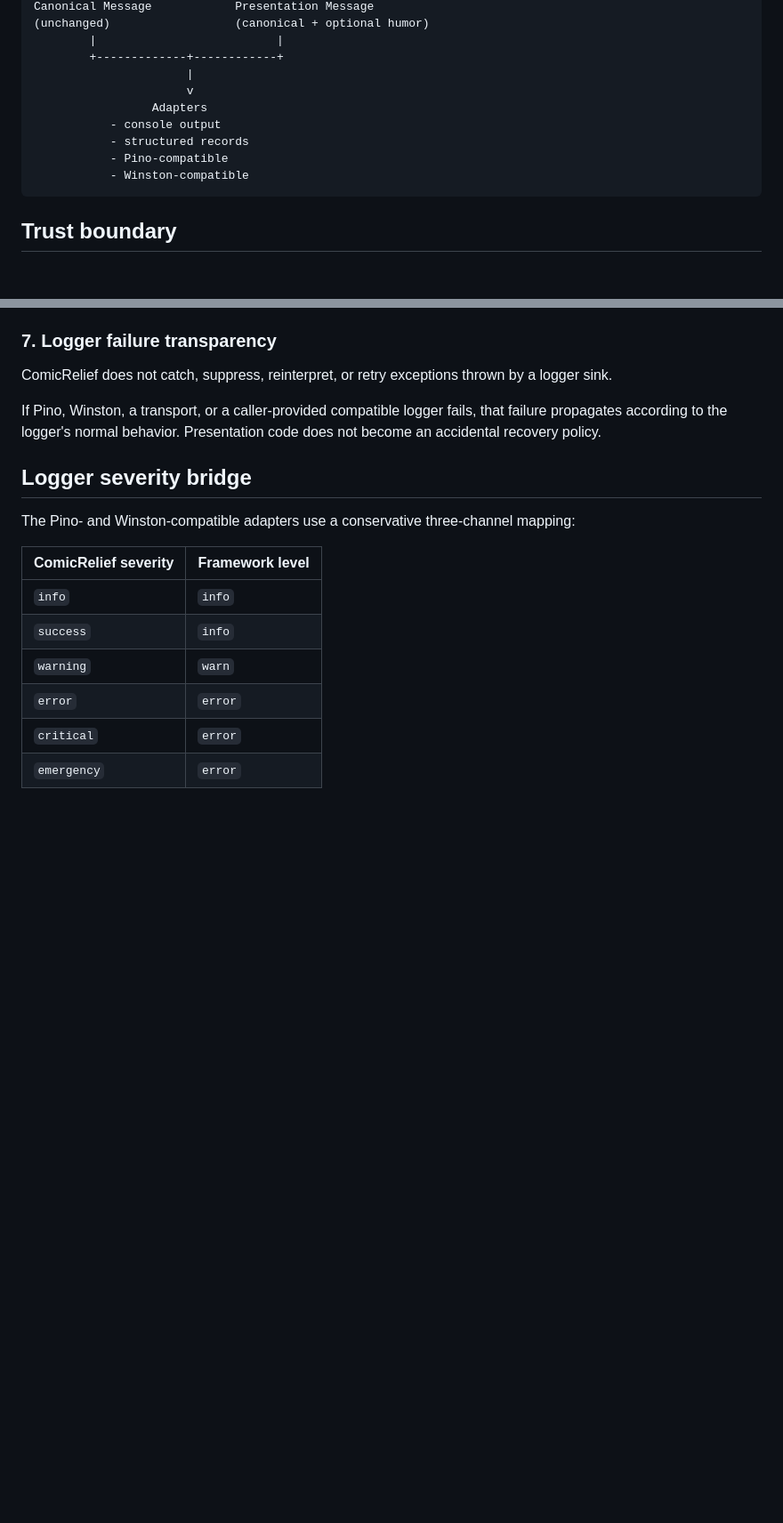
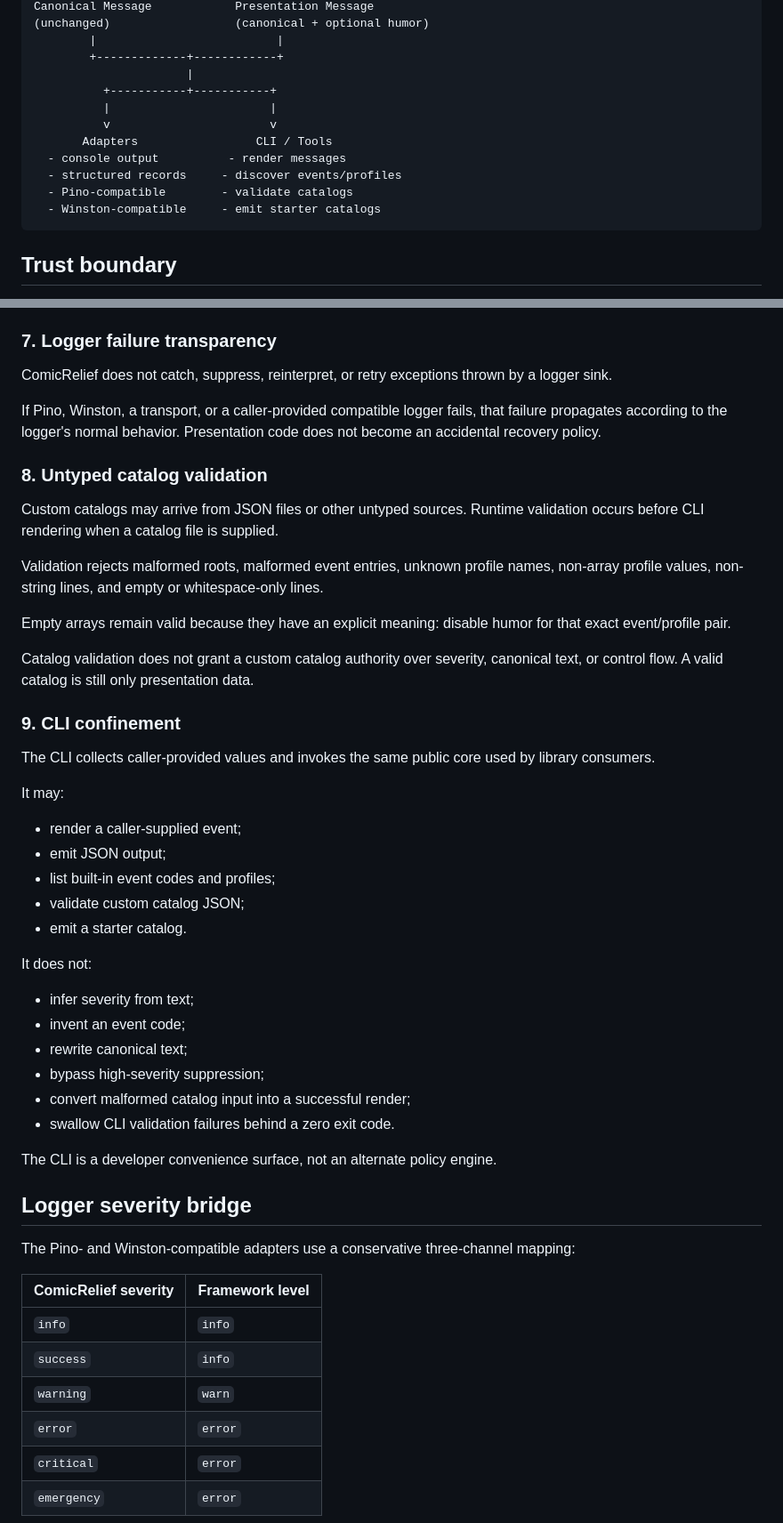
Before and after one commit to MichaelWave369/ComicRelief, a Markdown page: docs/ARCHITECTURE.md, 2 parts joined by grey strips. Shown at 89% size. GitHub-like rendering; blank space fills up the shorter version.

Commit message:
Document CLI and catalog trust boundaries

````diff
--- a/docs/ARCHITECTURE.md
+++ b/docs/ARCHITECTURE.md
@@ -30,12 +30,14 @@ Canonical Message            Presentation Message
         |                          |
         +-------------+------------+
                       |
-                      v
-                 Adapters
-           - console output
-           - structured records
-           - Pino-compatible
-           - Winston-compatible
+          +-----------+-----------+
+          |                       |
+          v                       v
+       Adapters                 CLI / Tools
+  - console output          - render messages
+  - structured records     - discover events/profiles
+  - Pino-compatible        - validate catalogs
+  - Winston-compatible     - emit starter catalogs
 ```
 
 ## Trust boundary
@@ -95,6 +97,39 @@ ComicRelief does not catch, suppress, reinterpret, or retry exceptions thrown by
 
 If Pino, Winston, a transport, or a caller-provided compatible logger fails, that failure propagates according to the logger's normal behavior. Presentation code does not become an accidental recovery policy.
 
+### 8. Untyped catalog validation
+
+Custom catalogs may arrive from JSON files or other untyped sources. Runtime validation occurs before CLI rendering when a catalog file is supplied.
+
+Validation rejects malformed roots, malformed event entries, unknown profile names, non-array profile values, non-string lines, and empty or whitespace-only lines.
+
+Empty arrays remain valid because they have an explicit meaning: disable humor for that exact event/profile pair.
+
+Catalog validation does not grant a custom catalog authority over severity, canonical text, or control flow. A valid catalog is still only presentation data.
+
+### 9. CLI confinement
+
+The CLI collects caller-provided values and invokes the same public core used by library consumers.
+
+It may:
+
+- render a caller-supplied event;
+- emit JSON output;
+- list built-in event codes and profiles;
+- validate custom catalog JSON;
+- emit a starter catalog.
+
+It does not:
+
+- infer severity from text;
+- invent an event code;
+- rewrite canonical text;
+- bypass high-severity suppression;
+- convert malformed catalog input into a successful render;
+- swallow CLI validation failures behind a zero exit code.
+
+The CLI is a developer convenience surface, not an alternate policy engine.
+
 ## Logger severity bridge
 
 The Pino- and Winston-compatible adapters use a conservative three-channel mapping:
````
Also changed, not shown: other parts of docs/ARCHITECTURE.md (+6 -18 lines).
